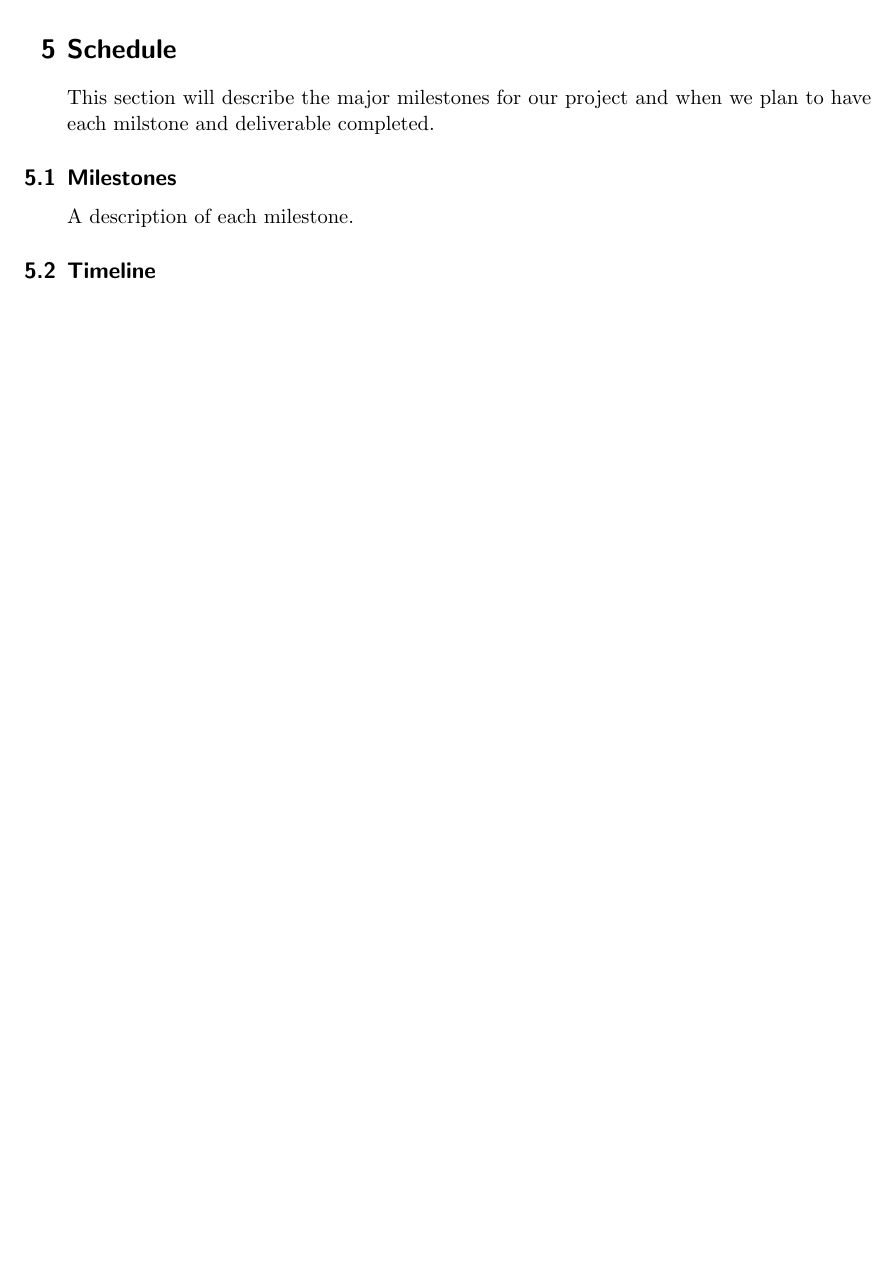
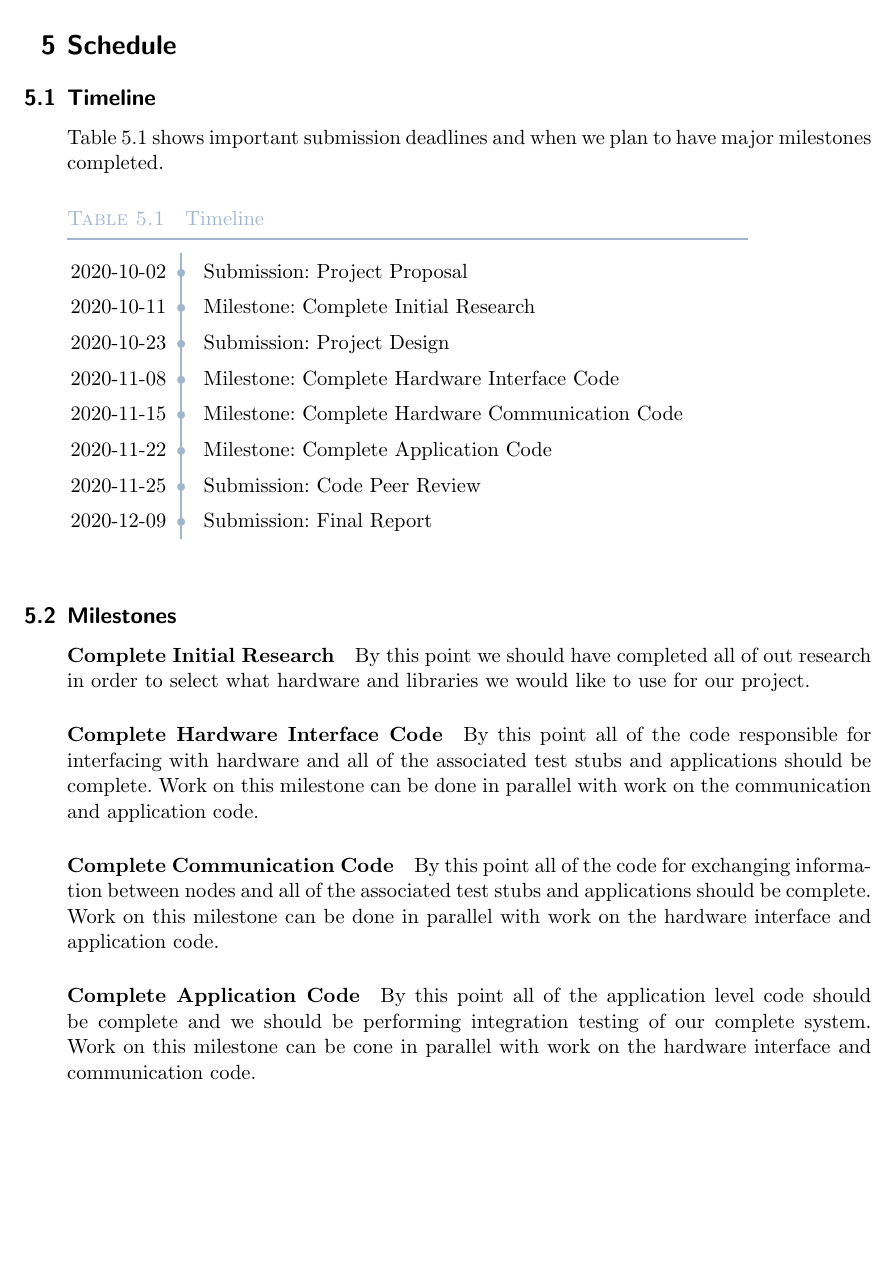
Before and after one commit to MorganJamesSmith/sysc3010_group_project, a LaTeX document (proposal/L3-T-2_Proposal.tex, which reads proposal/sections/schedule.tex): part of page 10 of 11, cut so that both start at the same text, the shorter picture padded with empty space. Compiled offline with pdfLaTeX.

Commit message:
docs: Create schedule section of proposal

```diff
--- a/proposal/L3-T-2_Proposal.tex
+++ b/proposal/L3-T-2_Proposal.tex
@@ -8,7 +8,7 @@
 \usepackage[calcwidth]{titlesec}
 \usepackage{chngcntr}
 \usepackage{booktabs}
-\usepackage{xcolor}
+\usepackage[x11names]{xcolor}
 \usepackage{listings}
 \usepackage[section]{placeins}
 \usepackage[style=iso]{datetime2}
@@ -16,6 +16,11 @@
 \usepackage{amsmath}
 \usepackage{cite}
 \usepackage[nottoc,numbib]{tocbibind}
+\usepackage{colortbl}
+\usepackage{caption}
+
+\DeclareCaptionFont{blue}{\color{LightSteelBlue3}}
+\newcommand{\foo}{\color{LightSteelBlue3}\makebox[0pt]{\textbullet}\hskip-0.5pt\vrule width 1pt\hspace{\labelsep}}
 
 \title{L3-T-2 Proposal}
 \author{Samuel Dewan, Sunjeevani Pujari, Mario Shebib and Morgan Smith}
--- a/proposal/sections/schedule.tex
+++ b/proposal/sections/schedule.tex
@@ -1,8 +1,47 @@
-This section will describe the major milestones for our project and when we plan
-to have each milstone and deliverable completed.
+\subsection{Timeline}
+
+Table \ref{table:timeline} shows important submission deadlines and when we plan
+to have major milestones completed.
+
+\begin{table}[!hbt]
+\renewcommand\arraystretch{1.4}\arrayrulecolor{LightSteelBlue3}
+\captionsetup{singlelinecheck=false, font=blue, labelfont=sc, labelsep=quad}
+\caption{Timeline}\vskip -1.5ex
+\begin{tabular}{@{\,}r <{\hskip 2pt} !{\foo} >{\raggedright\arraybackslash}p{10cm}}
+\toprule
+\addlinespace[1.5ex]
+2020-10-02 & Submission: Project Proposal\\
+2020-10-11 & Milestone: Complete Initial Research\\
+2020-10-23 & Submission: Project Design\\
+2020-11-08 & Milestone: Complete Hardware Interface Code\\
+2020-11-15 & Milestone: Complete Hardware Communication Code\\
+2020-11-22 & Milestone: Complete Application Code\\
+2020-11-25 & Submission: Code Peer Review\\
+2020-12-09 & Submission: Final Report\\
+\end{tabular}
+\label{table:timeline}
+\end{table}
 
 \subsection{Milestones}
 
-A description of each milestone.
+\paragraph{Complete Initial Research}
+By this point we should have completed all of out research in order to select
+what hardware and libraries we would like to use for our project.
 
-\subsection{Timeline}
+\paragraph{Complete Hardware Interface Code}
+By this point all of the code responsible for interfacing with hardware and all
+of the associated test stubs and applications should be complete. Work on this
+milestone can be done in parallel with work on the communication and application
+code.
+
+\paragraph{Complete Communication Code}
+By this point all of the code for exchanging information between nodes and all
+of the associated test stubs and applications should be complete. Work on this
+milestone can be done in parallel with work on the hardware interface and
+application code.
+
+\paragraph{Complete Application Code}
+By this point all of the application level code should be complete and we should
+be performing integration testing of our complete system. Work on this milestone
+can be cone in parallel with work on the hardware interface and communication
+code.
```
